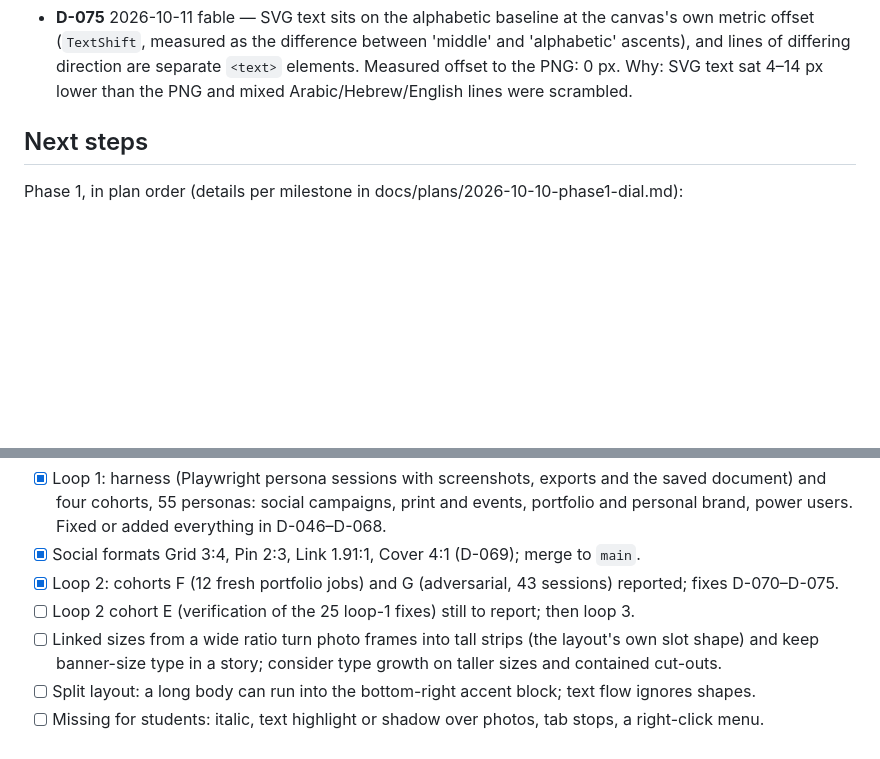
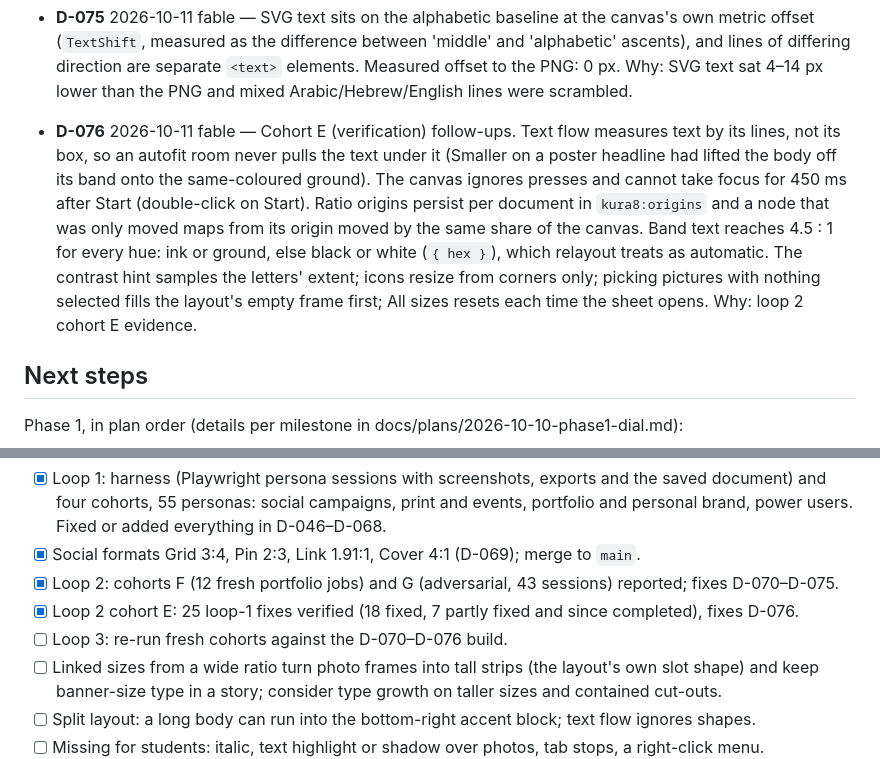
Before and after one commit to saf-azad/Kura8, a Markdown page: HANDOFF.md, 2 parts joined by grey strips. Drawn GitHub-style; blank space fills up the shorter version.

Commit message:
docs(handoff): loop 2 results and D-076 [fable]
Co-Authored-By: Claude Opus 5.5 <noreply@anthropic.com>
Claude-Session: https://claude.ai/code/session_01KiDFeXKe75tKsTKcNJjokv

```diff
--- a/HANDOFF.md
+++ b/HANDOFF.md
@@ -93,6 +93,7 @@ Append-only. New entries supersede named old entries; do not edit history. Forma
 - **D-073** 2026-10-11 fable — Image frames get all eight handles: corners keep a filled picture's proportions, edges reshape the frame (the picture re-covers it), an empty frame resizes freely. Supersedes "Images always lock aspect" in the snapping contract. Toolbar: the Keyboard shortcuts button is dropped (the bottom-right Shortcuts hint remains), the hex readout hides below 1300 px, and with more than two sizes the inactive size pills show only their shape. Why: a mood-board grid of equal tiles was impossible; the toolbar fell under the size pills.
 - **D-074** 2026-10-11 fable — Pasted copy arrives at body size and regular weight in the emptiest guide cell; occupancy counts text by the extent of its lines, not its box. Batch imports name what they skipped (not an image, HEIC, SVG with embedded HTML) in the closing toast. SVG import ignores comments, reads quoted `>`, and without a viewBox trims to what was drawn. A synonym key's listed answers rank above tag matches (location → Map pin). The Typeface panel says when the text's script is drawn by the system font. Arrange gains stacking order. Readouts keep focus after Enter and read a Unicode minus. Why: loop 2 findings.
 - **D-075** 2026-10-11 fable — SVG text sits on the alphabetic baseline at the canvas's own metric offset (`TextShift`, measured as the difference between 'middle' and 'alphabetic' ascents), and lines of differing direction are separate `<text>` elements. Measured offset to the PNG: 0 px. Why: SVG text sat 4–14 px lower than the PNG and mixed Arabic/Hebrew/English lines were scrambled.
+- **D-076** 2026-10-11 fable — Cohort E (verification) follow-ups. Text flow measures text by its lines, not its box, so an autofit room never pulls the text under it (Smaller on a poster headline had lifted the body off its band onto the same-coloured ground). The canvas ignores presses and cannot take focus for 450 ms after Start (double-click on Start). Ratio origins persist per document in `kura8:origins` and a node that was only moved maps from its origin moved by the same share of the canvas. Band text reaches 4.5 : 1 for every hue: ink or ground, else black or white (`{ hex }`), which relayout treats as automatic. The contrast hint samples the letters' extent; icons resize from corners only; picking pictures with nothing selected fills the layout's empty frame first; All sizes resets each time the sheet opens. Why: loop 2 cohort E evidence.
 
 ## Next steps
 
@@ -127,7 +128,8 @@ Student-test loop (D-045), session-sized:
 - [x] Loop 1: harness (Playwright persona sessions with screenshots, exports and the saved document) and four cohorts, 55 personas: social campaigns, print and events, portfolio and personal brand, power users. Fixed or added everything in D-046–D-068.
 - [x] Social formats Grid 3:4, Pin 2:3, Link 1.91:1, Cover 4:1 (D-069); merge to `main`.
 - [x] Loop 2: cohorts F (12 fresh portfolio jobs) and G (adversarial, 43 sessions) reported; fixes D-070–D-075.
-- [ ] Loop 2 cohort E (verification of the 25 loop-1 fixes) still to report; then loop 3.
+- [x] Loop 2 cohort E: 25 loop-1 fixes verified (18 fixed, 7 partly fixed and since completed), fixes D-076.
+- [ ] Loop 3: re-run fresh cohorts against the D-070–D-076 build.
 - [ ] Linked sizes from a wide ratio turn photo frames into tall strips (the layout's own slot shape) and keep banner-size type in a story; consider type growth on taller sizes and contained cut-outs.
 - [ ] Split layout: a long body can run into the bottom-right accent block; text flow ignores shapes.
 - [ ] Missing for students: italic, text highlight or shadow over photos, tab stops, a right-click menu.
```
Also changed, not shown: other parts of HANDOFF.md (+1 -1 lines).
